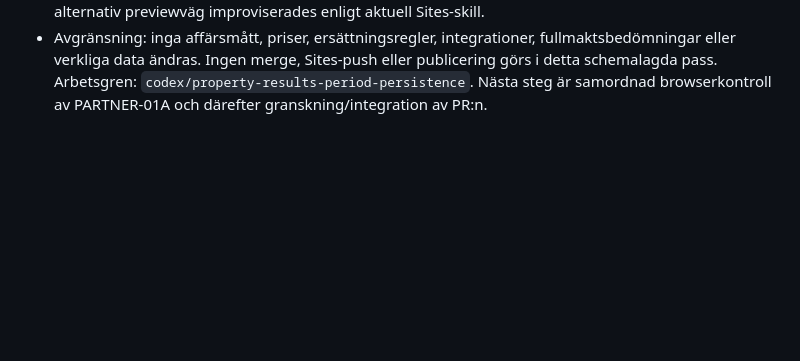
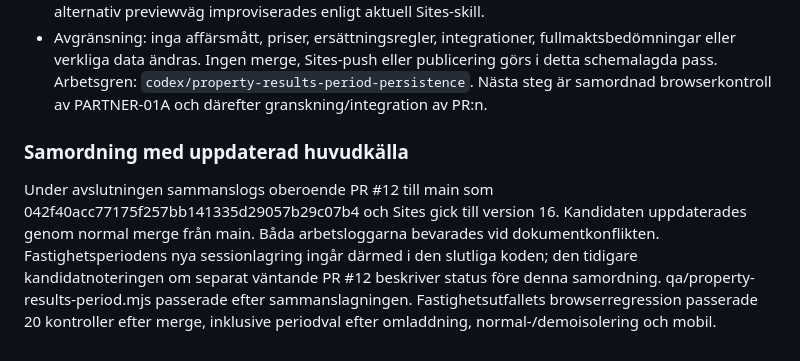
Before and after one commit to ludros93-prog/kraftringen-partnerlabb, a Markdown page: WORKLOG.md, the part around the change. Rendered like a GitHub page; blank space fills up the shorter version.

Commit message:
Verifiera sammanslagen fastighetsuppföljning

```diff
--- a/WORKLOG.md
+++ b/WORKLOG.md
@@ -728,3 +728,15 @@ Separat schemalagd kandidat PR #12 om fastighetspartnerns periodval
   eller publicering görs i detta schemalagda pass. Arbetsgren:
   `codex/property-results-period-persistence`. Nästa steg är samordnad
   browserkontroll av PARTNER-01A och därefter granskning/integration av PR:n.
+
+### Samordning med uppdaterad huvudkälla
+
+Under avslutningen sammanslogs oberoende PR #12 till main som
+042f40acc77175f257bb141335d29057b29c07b4 och Sites gick till version 16.
+Kandidaten uppdaterades genom normal merge från main. Båda arbetsloggarna
+bevarades vid dokumentkonflikten. Fastighetsperiodens nya sessionlagring
+ingår därmed i den slutliga koden; den tidigare kandidatnoteringen om
+separat väntande PR #12 beskriver status före denna samordning.
+qa/property-results-period.mjs passerade efter sammanslagningen.
+Fastighetsutfallets browserregression passerade 20 kontroller efter merge,
+inklusive periodval efter omladdning, normal-/demoisolering och mobil.
```
